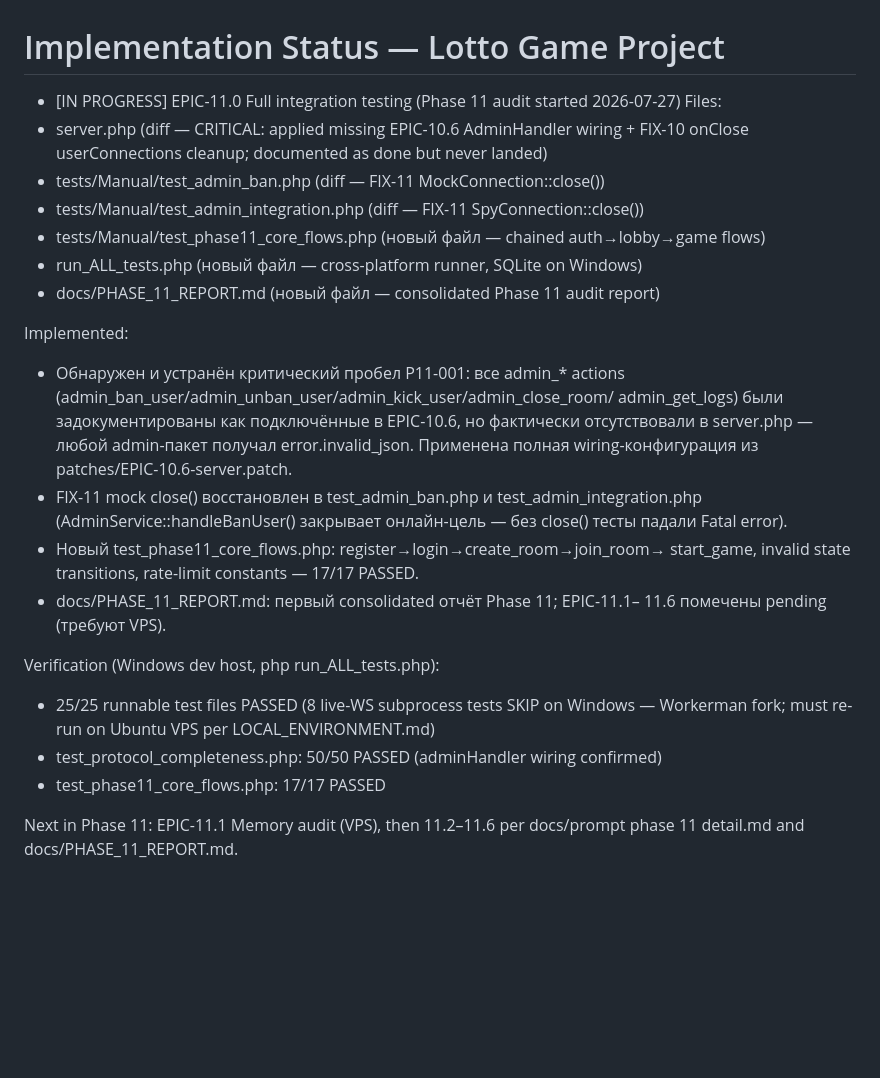
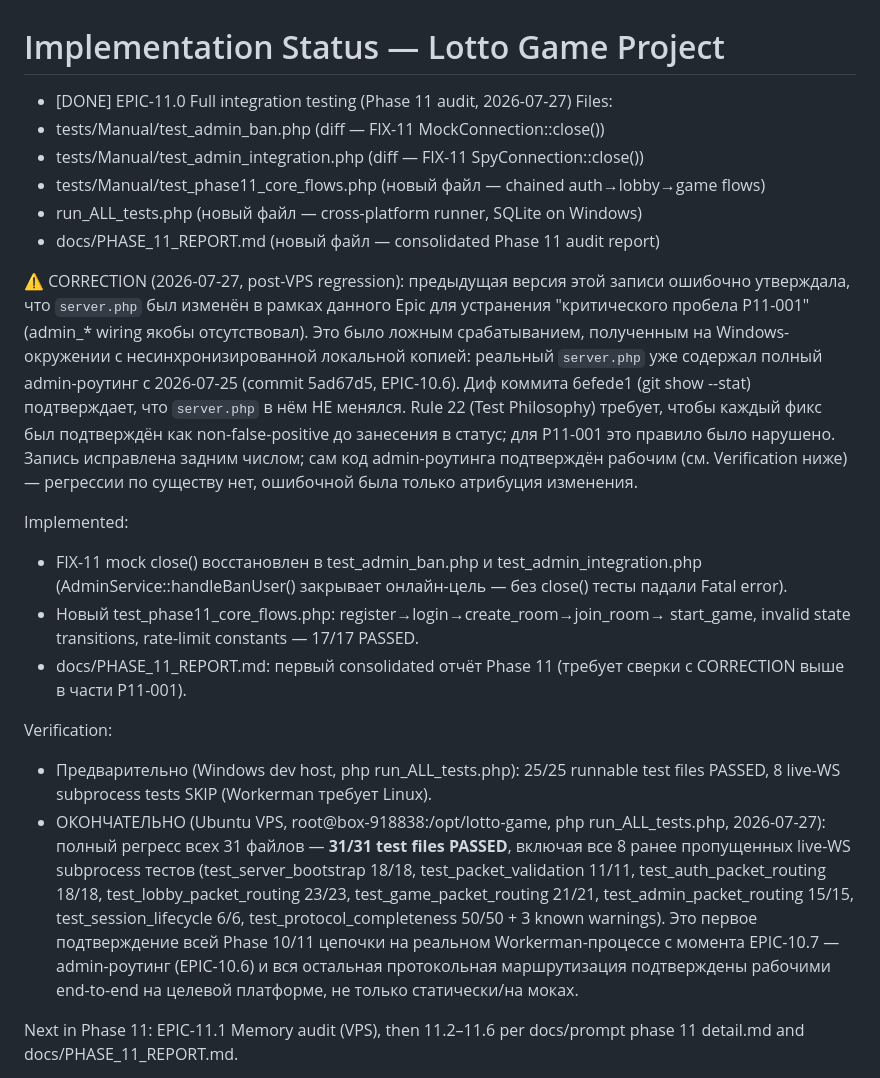
Before and after one commit to svblab/lotto-game, a Markdown page: docs/IMPLEMENTATION_STATUS.md, the part around the change. GitHub-like rendering; blank space fills up the shorter version.

Commit message:
EPIC-11.0 status-correction: retract false P11-001 attribution, mark DONE (31/31 VPS regression)

```diff
--- a/docs/IMPLEMENTATION_STATUS.md
+++ b/docs/IMPLEMENTATION_STATUS.md
@@ -1,35 +1,52 @@
 # Implementation Status — Lotto Game Project
 
-- [IN PROGRESS] EPIC-11.0 Full integration testing (Phase 11 audit started 2026-07-27)
-Files:
-- server.php (diff — CRITICAL: applied missing EPIC-10.6 AdminHandler wiring +
-  FIX-10 onClose userConnections cleanup; documented as done but never landed)
+- [DONE] EPIC-11.0 Full integration testing (Phase 11 audit, 2026-07-27)
+Files:
 - tests/Manual/test_admin_ban.php (diff — FIX-11 MockConnection::close())
 - tests/Manual/test_admin_integration.php (diff — FIX-11 SpyConnection::close())
 - tests/Manual/test_phase11_core_flows.php (новый файл — chained auth→lobby→game flows)
 - run_ALL_tests.php (новый файл — cross-platform runner, SQLite on Windows)
 - docs/PHASE_11_REPORT.md (новый файл — consolidated Phase 11 audit report)
 
+⚠️ CORRECTION (2026-07-27, post-VPS regression): предыдущая версия этой
+записи ошибочно утверждала, что `server.php` был изменён в рамках данного
+Epic для устранения "критического пробела P11-001" (admin_* wiring
+якобы отсутствовал). Это было ложным срабатыванием, полученным на
+Windows-окружении с несинхронизированной локальной копией: реальный
+`server.php` уже содержал полный admin-роутинг с 2026-07-25
+(commit 5ad67d5, EPIC-10.6). Диф коммита 6efede1 (git show --stat)
+подтверждает, что `server.php` в нём НЕ менялся. Rule 22 (Test
+Philosophy) требует, чтобы каждый фикс был подтверждён как
+non-false-positive до занесения в статус; для P11-001 это правило было
+нарушено. Запись исправлена задним числом; сам код admin-роутинга
+подтверждён рабочим (см. Verification ниже) — регрессии по существу нет,
+ошибочной была только атрибуция изменения.
+
 Implemented:
-- Обнаружен и устранён критический пробел P11-001: все admin_* actions
-  (admin_ban_user/admin_unban_user/admin_kick_user/admin_close_room/
-  admin_get_logs) были задокументированы как подключённые в EPIC-10.6, но
-  фактически отсутствовали в server.php — любой admin-пакет получал
-  error.invalid_json. Применена полная wiring-конфигурация из
-  patches/EPIC-10.6-server.patch.
 - FIX-11 mock close() восстановлен в test_admin_ban.php и
   test_admin_integration.php (AdminService::handleBanUser() закрывает
   онлайн-цель — без close() тесты падали Fatal error).
 - Новый test_phase11_core_flows.php: register→login→create_room→join_room→
   start_game, invalid state transitions, rate-limit constants — 17/17 PASSED.
-- docs/PHASE_11_REPORT.md: первый consolidated отчёт Phase 11; EPIC-11.1–
-  11.6 помечены pending (требуют VPS).
-
-Verification (Windows dev host, php run_ALL_tests.php):
-- 25/25 runnable test files PASSED (8 live-WS subprocess tests SKIP on
-  Windows — Workerman fork; must re-run on Ubuntu VPS per LOCAL_ENVIRONMENT.md)
-- test_protocol_completeness.php: 50/50 PASSED (adminHandler wiring confirmed)
-- test_phase11_core_flows.php: 17/17 PASSED
+- docs/PHASE_11_REPORT.md: первый consolidated отчёт Phase 11 (требует
+  сверки с CORRECTION выше в части P11-001).
+
+Verification:
+- Предварительно (Windows dev host, php run_ALL_tests.php): 25/25
+  runnable test files PASSED, 8 live-WS subprocess tests SKIP
+  (Workerman требует Linux).
+- ОКОНЧАТЕЛЬНО (Ubuntu VPS, root@box-918838:/opt/lotto-game,
+  php run_ALL_tests.php, 2026-07-27): полный регресс всех 31 файлов —
+  **31/31 test files PASSED**, включая все 8 ранее пропущенных live-WS
+  subprocess тестов (test_server_bootstrap 18/18, test_packet_validation
+  11/11, test_auth_packet_routing 18/18, test_lobby_packet_routing
+  23/23, test_game_packet_routing 21/21, test_admin_packet_routing
+  15/15, test_session_lifecycle 6/6, test_protocol_completeness
+  50/50 + 3 known warnings). Это первое подтверждение всей Phase 10/11
+  цепочки на реальном Workerman-процессе с момента EPIC-10.7 —
+  admin-роутинг (EPIC-10.6) и вся остальная протокольная маршрутизация
+  подтверждены рабочими end-to-end на целевой платформе, не только
+  статически/на моках.
 
 Next in Phase 11: EPIC-11.1 Memory audit (VPS), then 11.2–11.6 per
 docs/prompt phase 11 detail.md and docs/PHASE_11_REPORT.md.
```
